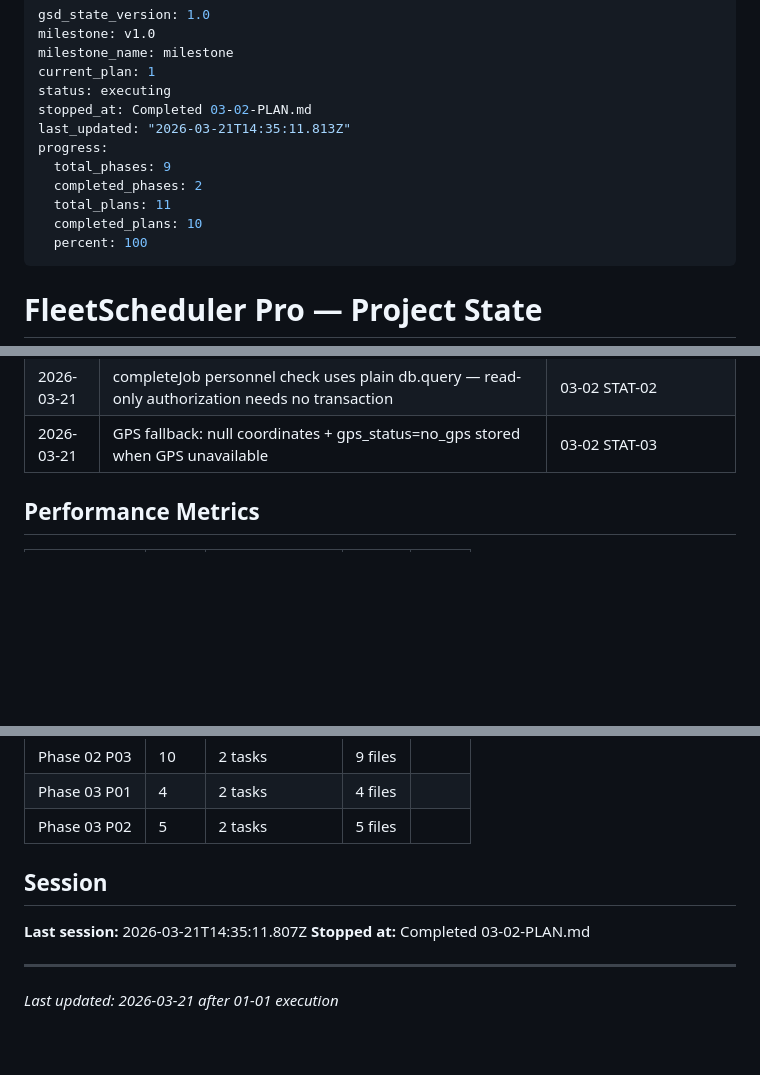
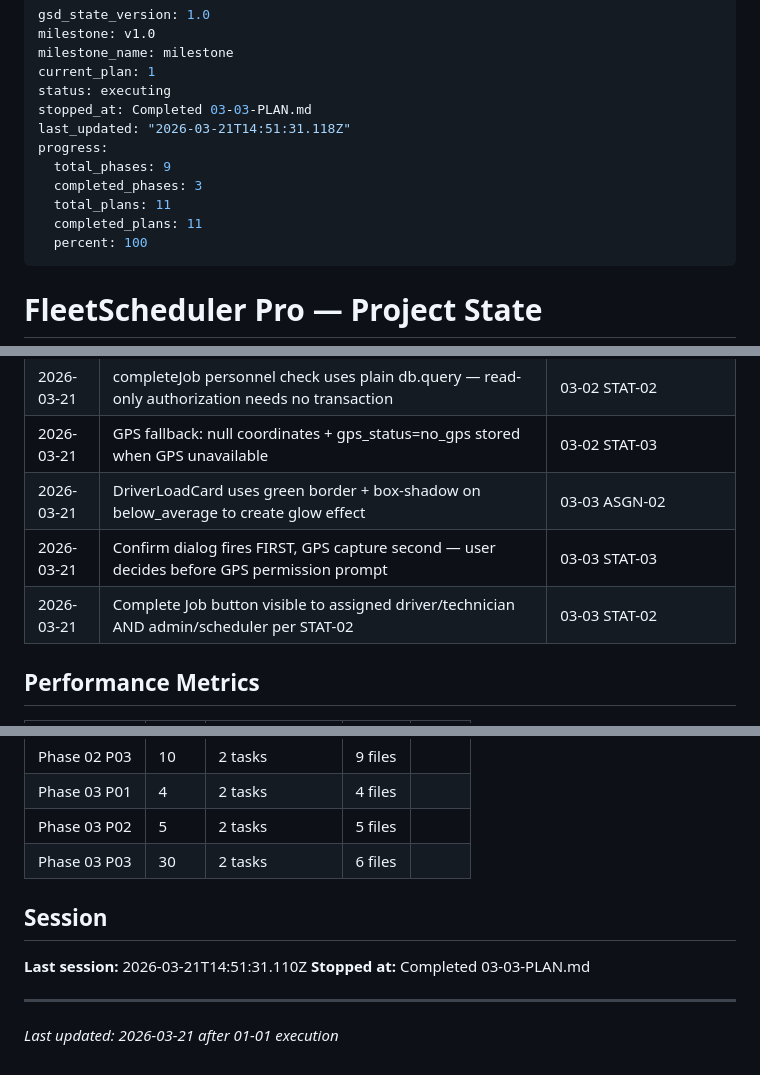
Before and after one commit to Olwethu-Dlamini/Fleet_System, a Markdown page: .planning/STATE.md, 3 parts joined by grey strips. GitHub-like rendering; blank space fills up the shorter version.

Commit message:
docs(03-03): complete Flutter driver load picker and GPS completion plan
- SUMMARY.md for Phase 03 Plan 03
- STATE.md: session updated, decisions added, metrics recorded
- ROADMAP.md: Phase 3 marked Complete (3/3 plans)

```diff
--- a/.planning/STATE.md
+++ b/.planning/STATE.md
@@ -4,13 +4,13 @@ milestone: v1.0
 milestone_name: milestone
 current_plan: 1
 status: executing
-stopped_at: Completed 03-02-PLAN.md
-last_updated: "2026-03-21T14:35:11.813Z"
+stopped_at: Completed 03-03-PLAN.md
+last_updated: "2026-03-21T14:51:31.118Z"
 progress:
   total_phases: 9
-  completed_phases: 2
+  completed_phases: 3
   total_plans: 11
-  completed_plans: 10
+  completed_plans: 11
   percent: 100
 ---
 
@@ -99,6 +99,9 @@ Progress: [██████████] 100% (Phase 1)
 | 2026-03-21 | Cron require() inside require.main guard async IIFE — Jest never loads cronService during tests | 03-02 STAT-01 |
 | 2026-03-21 | completeJob personnel check uses plain db.query — read-only authorization needs no transaction | 03-02 STAT-02 |
 | 2026-03-21 | GPS fallback: null coordinates + gps_status=no_gps stored when GPS unavailable | 03-02 STAT-03 |
+| 2026-03-21 | DriverLoadCard uses green border + box-shadow on below_average to create glow effect | 03-03 ASGN-02 |
+| 2026-03-21 | Confirm dialog fires FIRST, GPS capture second — user decides before GPS permission prompt | 03-03 STAT-03 |
+| 2026-03-21 | Complete Job button visible to assigned driver/technician AND admin/scheduler per STAT-02 | 03-03 STAT-02 |
 
 ## Performance Metrics
 
@@ -115,11 +118,12 @@ Progress: [██████████] 100% (Phase 1)
 | Phase 02 P03 | 10 | 2 tasks | 9 files |
 | Phase 03 P01 | 4 | 2 tasks | 4 files |
 | Phase 03 P02 | 5 | 2 tasks | 5 files |
+| Phase 03 P03 | 30 | 2 tasks | 6 files |
 
 ## Session
 
-**Last session:** 2026-03-21T14:35:11.807Z
-**Stopped at:** Completed 03-02-PLAN.md
+**Last session:** 2026-03-21T14:51:31.110Z
+**Stopped at:** Completed 03-03-PLAN.md
 
 ---
 *Last updated: 2026-03-21 after 01-01 execution*
```
Also changed, not shown: .planning/ROADMAP.md (+3 -3 lines), 1 other file.
